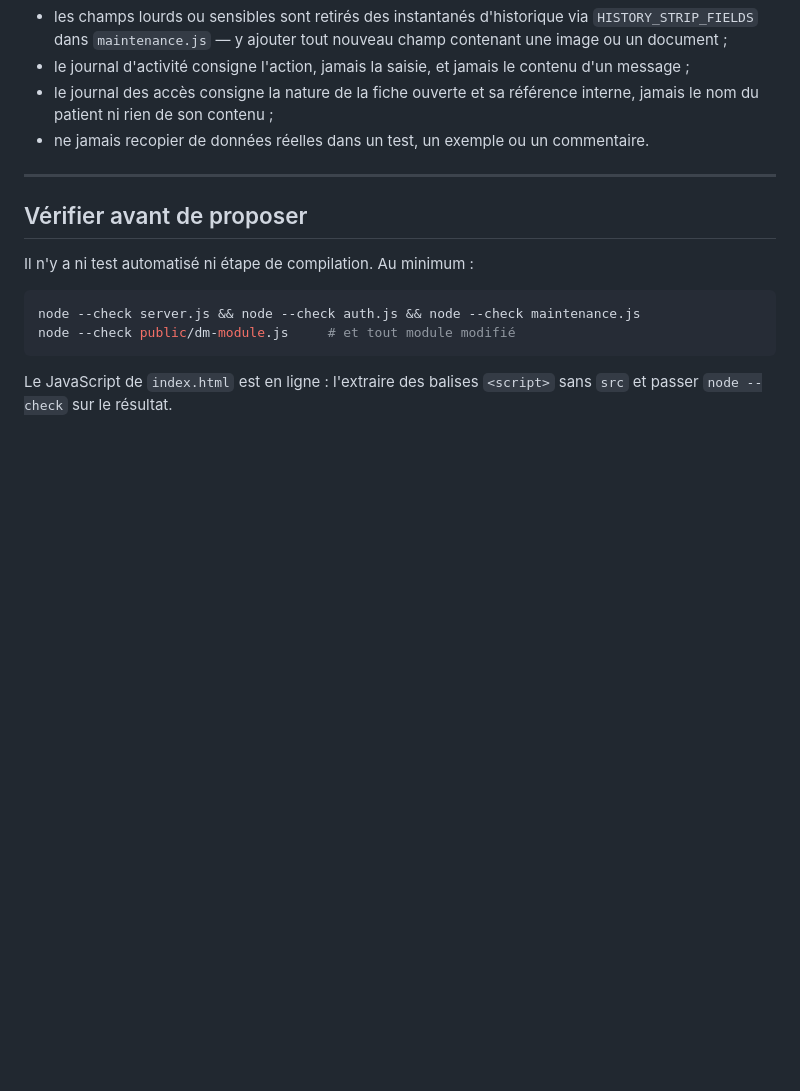
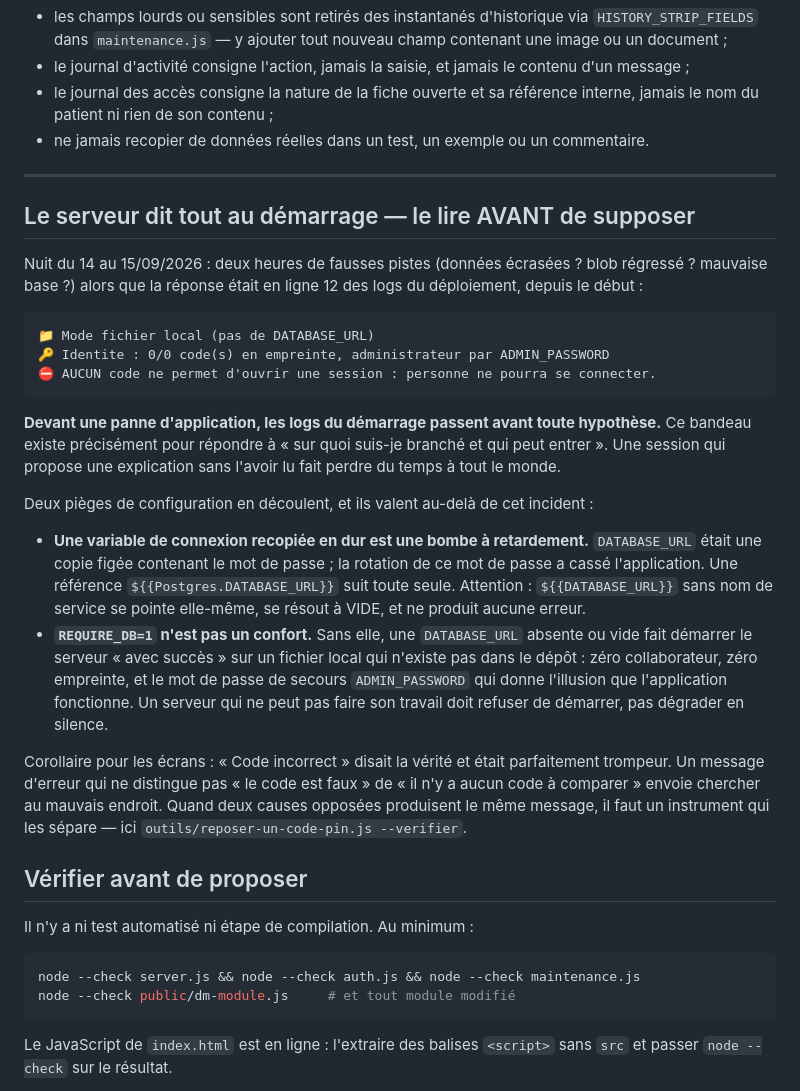
Before and after one commit to olivier918/pharmacie-intranet, a Markdown page: CLAUDE.md, the part around the change. Drawn GitHub-style; blank space fills up the shorter version.

Commit message:
Lire les logs du demarrage avant de supposer quoi que ce soit
Deux heures de fausses pistes cette nuit — donnees ecrasees ? blob regresse ?
mauvaise base ? — alors que la reponse etait en ligne 12 des logs du
deploiement depuis le debut : « Mode fichier local », « 0/0 code(s) en
empreinte », « AUCUN code ne permet d'ouvrir une session ».

La section ajoutee a CLAUDE.md pose la regle et les deux pieges de
configuration qui l'ont produite : une variable de connexion recopiee en dur
ne survit pas a une rotation de mot de passe, et une reference sans nom de
service (${{DATABASE_URL}}) se pointe elle-meme, se resout a vide, et ne
produit aucune erreur. REQUIRE_DB=1 transforme ce silence en refus de
demarrer.

Co-Authored-By: Claude Opus 5 <noreply@anthropic.com>
Claude-Session: https://claude.ai/code/session_01Vov5oPCT1YziHhk1PyxqDZ

````diff
--- a/CLAUDE.md
+++ b/CLAUDE.md
@@ -389,6 +389,45 @@ des informations de santé. En conséquence :
 
 ---
 
+## Le serveur dit tout au démarrage — le lire AVANT de supposer
+
+Nuit du 14 au 15/09/2026 : deux heures de fausses pistes (données écrasées ?
+blob régressé ? mauvaise base ?) alors que la réponse était en ligne 12 des
+logs du déploiement, depuis le début :
+
+```
+📁 Mode fichier local (pas de DATABASE_URL)
+🔑 Identite : 0/0 code(s) en empreinte, administrateur par ADMIN_PASSWORD
+⛔ AUCUN code ne permet d'ouvrir une session : personne ne pourra se connecter.
+```
+
+**Devant une panne d'application, les logs du démarrage passent avant toute
+hypothèse.** Ce bandeau existe précisément pour répondre à « sur quoi suis-je
+branché et qui peut entrer ». Une session qui propose une explication sans
+l'avoir lu fait perdre du temps à tout le monde.
+
+Deux pièges de configuration en découlent, et ils valent au-delà de cet
+incident :
+
+- **Une variable de connexion recopiée en dur est une bombe à retardement.**
+  `DATABASE_URL` était une copie figée contenant le mot de passe ; la rotation
+  de ce mot de passe a cassé l'application. Une référence
+  `${{Postgres.DATABASE_URL}}` suit toute seule. Attention : `${{DATABASE_URL}}`
+  sans nom de service se pointe elle-même, se résout à VIDE, et ne produit
+  aucune erreur.
+- **`REQUIRE_DB=1` n'est pas un confort.** Sans elle, une `DATABASE_URL`
+  absente ou vide fait démarrer le serveur « avec succès » sur un fichier local
+  qui n'existe pas dans le dépôt : zéro collaborateur, zéro empreinte, et le
+  mot de passe de secours `ADMIN_PASSWORD` qui donne l'illusion que
+  l'application fonctionne. Un serveur qui ne peut pas faire son travail doit
+  refuser de démarrer, pas dégrader en silence.
+
+Corollaire pour les écrans : « Code incorrect » disait la vérité et était
+parfaitement trompeur. Un message d'erreur qui ne distingue pas « le code est
+faux » de « il n'y a aucun code à comparer » envoie chercher au mauvais
+endroit. Quand deux causes opposées produisent le même message, il faut un
+instrument qui les sépare — ici `outils/reposer-un-code-pin.js --verifier`.
+
 ## Vérifier avant de proposer
 
 Il n'y a ni test automatisé ni étape de compilation. Au minimum :
````
